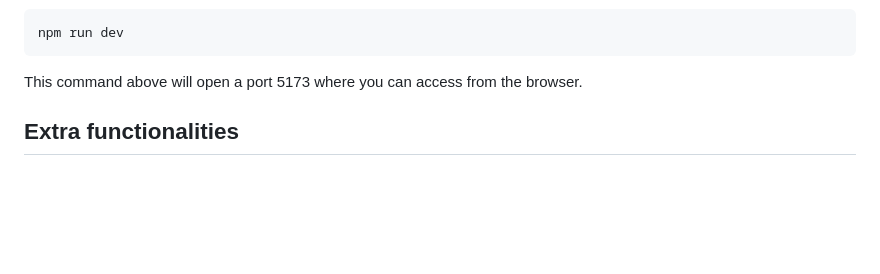
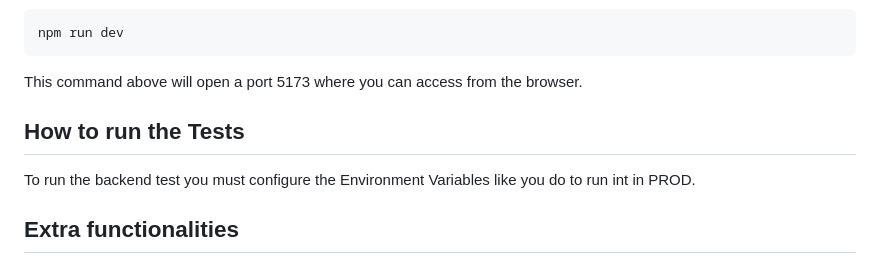
Before and after one commit to OscarArnedo/LS2-protube-grup9, a Markdown page: README.md, the part around the change. GitHub-like rendering; blank space fills up the shorter version.

````diff
--- a/README.md
+++ b/README.md
@@ -66,6 +66,10 @@ npm run dev
 ```
 
 This command above will open a port 5173 where you can access from the browser.
+
+## How to run the Tests
+
+To run the backend test you must configure the Environment Variables like you do to run int in PROD.
 
 ## Extra functionalities
 ### Video searcher
````
